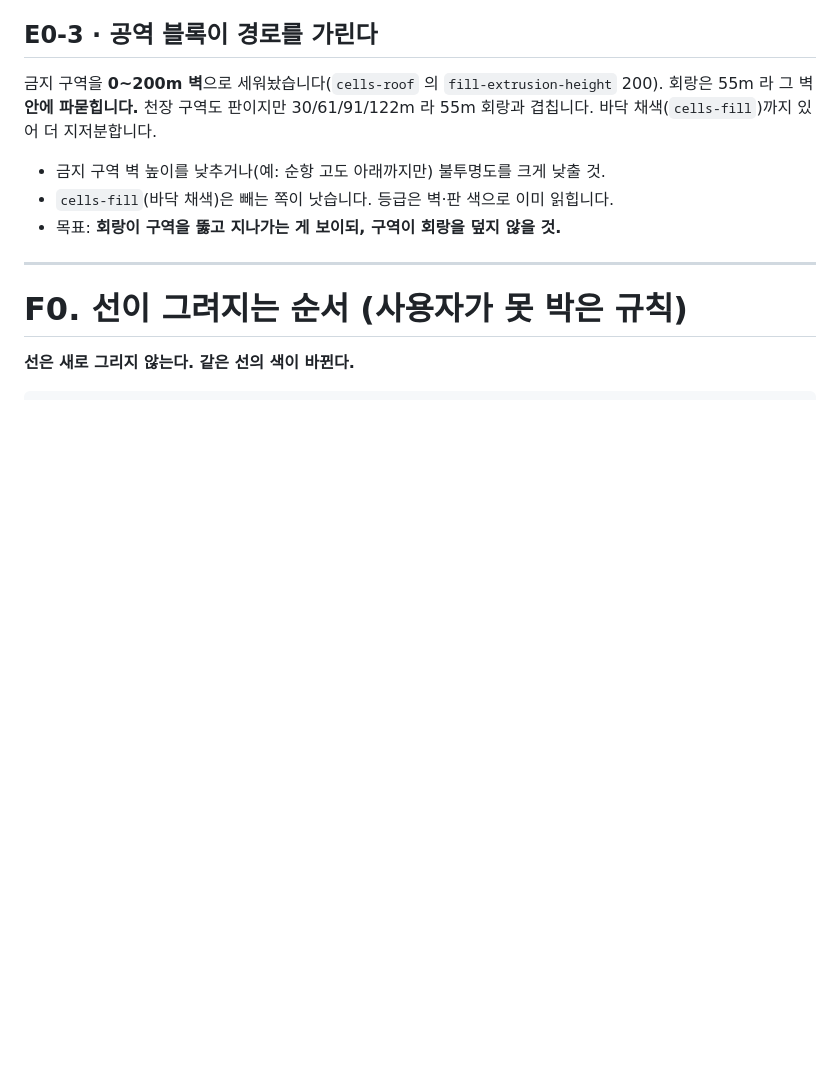
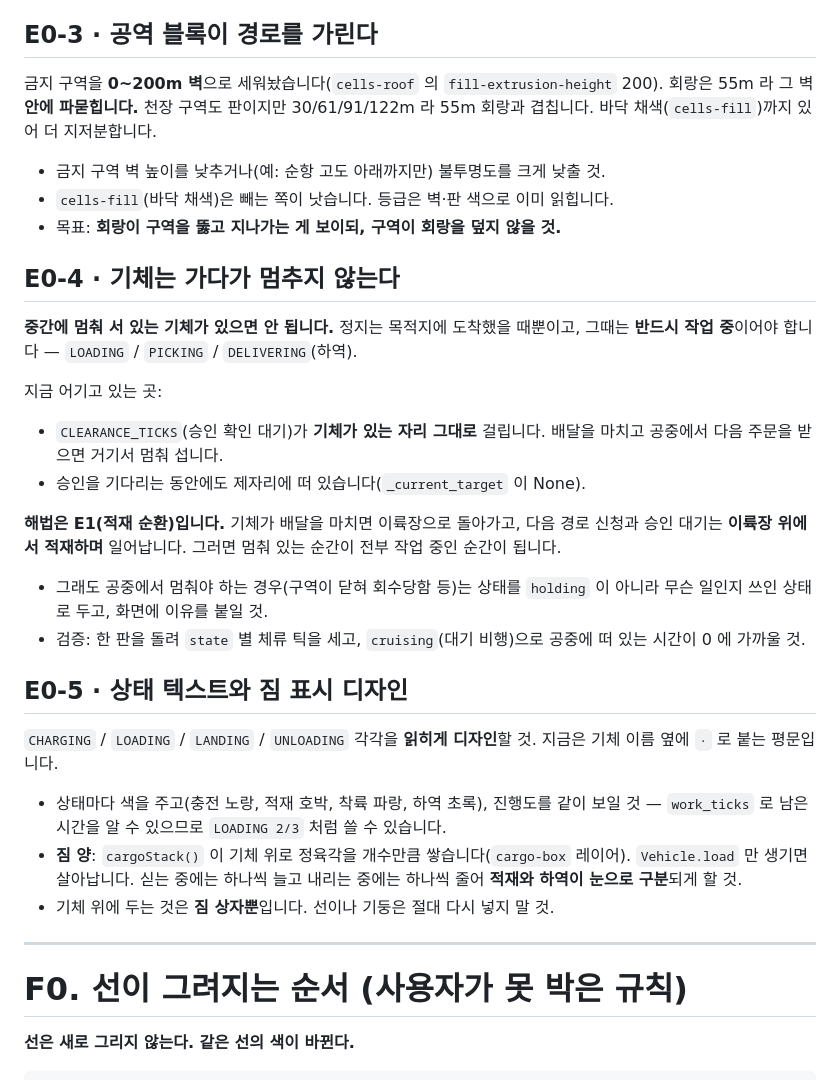
Before and after one commit to liebertar/attache, a Markdown page: docs/REQUIREMENTS.md, the part around the change. Drawn GitHub-style; blank space fills up the shorter version.

Commit message:
docs(handoff): no stopping mid-flight, and design the state labels
- 기체가 중간에 멈춰 서 있으면 안 되고 정지는 목적지에서 작업 중일 때뿐이라는 규칙 추가.
  지금 어기는 자리(승인 확인 대기가 있는 자리 그대로 걸림)와 해법(적재 순환)까지 적음
- 충전·적재·착륙·하역 상태 텍스트를 색과 진행도로 읽히게 하고, 짐 양을 상자 개수로
  구분해 보이게 하는 것을 요구사항으로 남김

Co-Authored-By: Claude Opus 5 (1M context) <noreply@anthropic.com>
Claude-Session: https://claude.ai/code/session_01TJ5PmYrd4yuo3y7EszGhch

```diff
--- a/docs/REQUIREMENTS.md
+++ b/docs/REQUIREMENTS.md
@@ -201,6 +201,36 @@
 - `cells-fill`(바닥 채색)은 빼는 쪽이 낫습니다. 등급은 벽·판 색으로 이미 읽힙니다.
 - 목표: **회랑이 구역을 뚫고 지나가는 게 보이되, 구역이 회랑을 덮지 않을 것.**
 
+## E0-4 · 기체는 가다가 멈추지 않는다
+
+**중간에 멈춰 서 있는 기체가 있으면 안 됩니다.** 정지는 목적지에 도착했을 때뿐이고,
+그때는 **반드시 작업 중**이어야 합니다 — `LOADING` / `PICKING` / `DELIVERING`(하역).
+
+지금 어기고 있는 곳:
+- `CLEARANCE_TICKS`(승인 확인 대기)가 **기체가 있는 자리 그대로** 걸립니다.
+  배달을 마치고 공중에서 다음 주문을 받으면 거기서 멈춰 섭니다.
+- 승인을 기다리는 동안에도 제자리에 떠 있습니다(`_current_target` 이 None).
+
+**해법은 E1(적재 순환)입니다.** 기체가 배달을 마치면 이륙장으로 돌아가고, 다음 경로
+신청과 승인 대기는 **이륙장 위에서 적재하며** 일어납니다. 그러면 멈춰 있는 순간이
+전부 작업 중인 순간이 됩니다.
+- 그래도 공중에서 멈춰야 하는 경우(구역이 닫혀 회수당함 등)는 상태를 `holding` 이 아니라
+  무슨 일인지 쓰인 상태로 두고, 화면에 이유를 붙일 것.
+- 검증: 한 판을 돌려 `state` 별 체류 틱을 세고, `cruising`(대기 비행)으로 공중에
+  떠 있는 시간이 0 에 가까울 것.
+
+## E0-5 · 상태 텍스트와 짐 표시 디자인
+
+`CHARGING` / `LOADING` / `LANDING` / `UNLOADING` 각각을 **읽히게 디자인**할 것.
+지금은 기체 이름 옆에 `·` 로 붙는 평문입니다.
+
+- 상태마다 색을 주고(충전 노랑, 적재 호박, 착륙 파랑, 하역 초록), 진행도를 같이 보일 것
+  — `work_ticks` 로 남은 시간을 알 수 있으므로 `LOADING 2/3` 처럼 쓸 수 있습니다.
+- **짐 양**: `cargoStack()` 이 기체 위로 정육각을 개수만큼 쌓습니다(`cargo-box` 레이어).
+  `Vehicle.load` 만 생기면 살아납니다. 싣는 중에는 하나씩 늘고 내리는 중에는 하나씩 줄어
+  **적재와 하역이 눈으로 구분**되게 할 것.
+- 기체 위에 두는 것은 **짐 상자뿐**입니다. 선이나 기둥은 절대 다시 넣지 말 것.
+
 ---
 
 # F0. 선이 그려지는 순서 (사용자가 못 박은 규칙)
```
